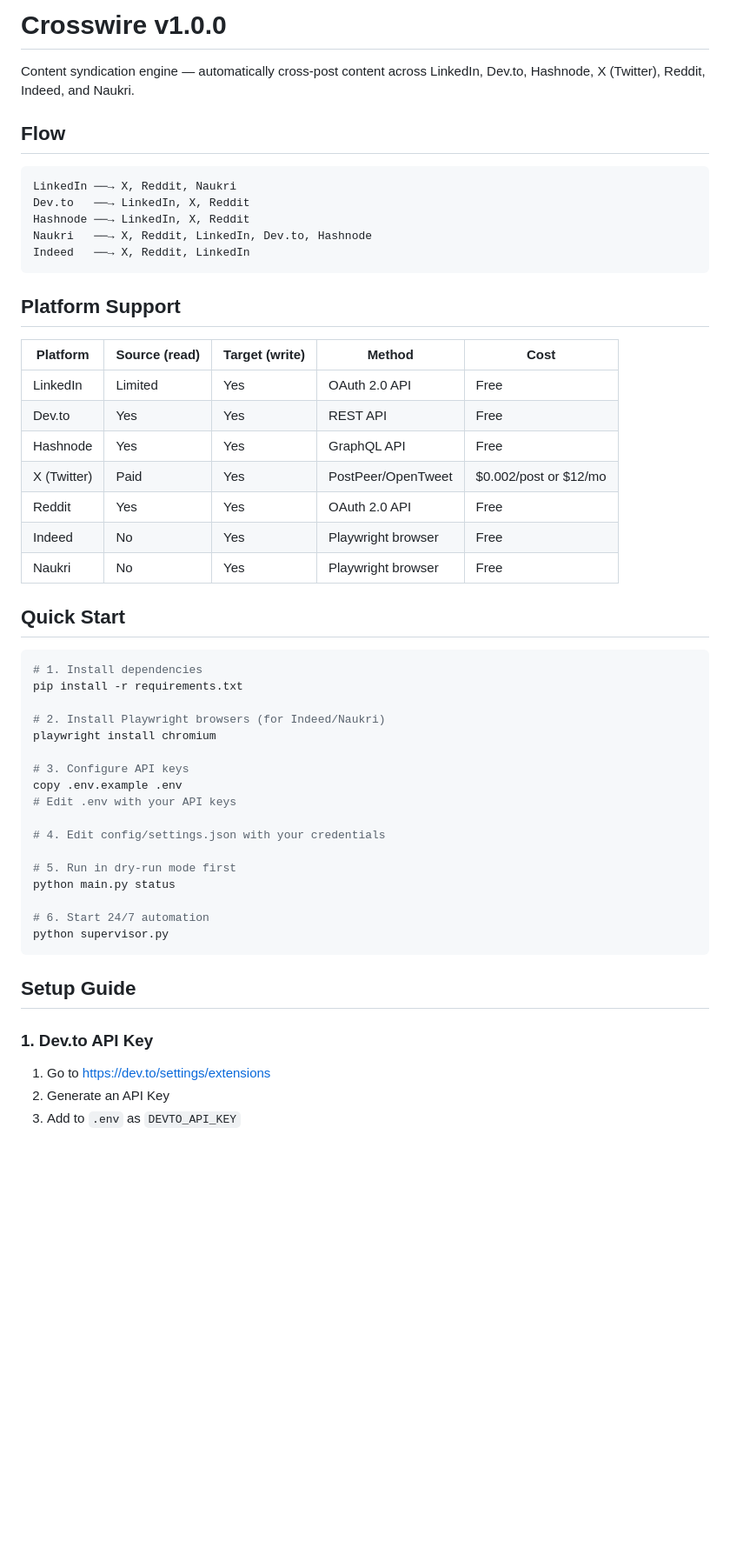
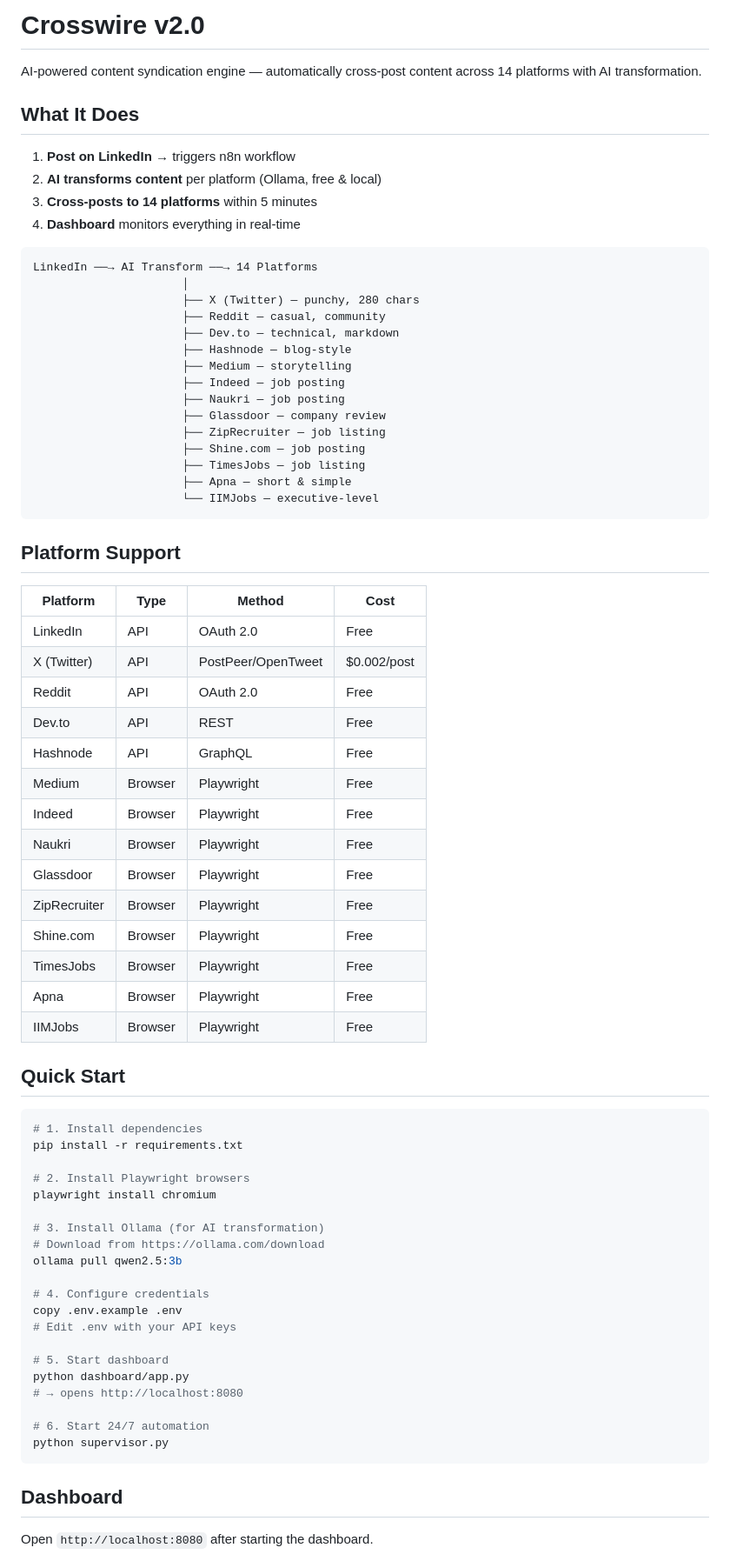
Before and after one commit to loisekk/crosswire, a Markdown page: README.md, the part around one of its changes. Shown at 87% size. Rendered like a GitHub page; blank space fills up the shorter version.

````diff
--- a/README.md
+++ b/README.md
@@ -1,28 +1,50 @@
-# Crosswire v1.0.0
+# Crosswire v2.0
 
-Content syndication engine — automatically cross-post content across LinkedIn, Dev.to, Hashnode, X (Twitter), Reddit, Indeed, and Naukri.
+AI-powered content syndication engine — automatically cross-post content across 14 platforms with AI transformation.
 
-## Flow
+## What It Does
+
+1. **Post on LinkedIn** → triggers n8n workflow
+2. **AI transforms content** per platform (Ollama, free & local)
+3. **Cross-posts to 14 platforms** within 5 minutes
+4. **Dashboard** monitors everything in real-time
 
 ```
-LinkedIn ──→ X, Reddit, Naukri
-Dev.to   ──→ LinkedIn, X, Reddit
-Hashnode ──→ LinkedIn, X, Reddit
-Naukri   ──→ X, Reddit, LinkedIn, Dev.to, Hashnode
-Indeed   ──→ X, Reddit, LinkedIn
+LinkedIn ──→ AI Transform ──→ 14 Platforms
+                      │
+                      ├── X (Twitter) — punchy, 280 chars
+                      ├── Reddit — casual, community
+                      ├── Dev.to — technical, markdown
+                      ├── Hashnode — blog-style
+                      ├── Medium — storytelling
+                      ├── Indeed — job posting
+                      ├── Naukri — job posting
+                      ├── Glassdoor — company review
+                      ├── ZipRecruiter — job listing
+                      ├── Shine.com — job posting
+                      ├── TimesJobs — job listing
+                      ├── Apna — short & simple
+                      └── IIMJobs — executive-level
 ```
 
 ## Platform Support
 
-| Platform | Source (read) | Target (write) | Method | Cost |
-|----------|--------------|----------------|--------|------|
-| LinkedIn | Limited | Yes | OAuth 2.0 API | Free |
-| Dev.to | Yes | Yes | REST API | Free |
-| Hashnode | Yes | Yes | GraphQL API | Free |
-| X (Twitter) | Paid | Yes | PostPeer/OpenTweet | $0.002/post or $12/mo |
-| Reddit | Yes | Yes | OAuth 2.0 API | Free |
-| Indeed | No | Yes | Playwright browser | Free |
-| Naukri | No | Yes | Playwright browser | Free |
+| Platform | Type | Method | Cost |
+|----------|------|--------|------|
+| LinkedIn | API | OAuth 2.0 | Free |
+| X (Twitter) | API | PostPeer/OpenTweet | $0.002/post |
+| Reddit | API | OAuth 2.0 | Free |
+| Dev.to | API | REST | Free |
+| Hashnode | API | GraphQL | Free |
+| Medium | Browser | Playwright | Free |
+| Indeed | Browser | Playwright | Free |
+| Naukri | Browser | Playwright | Free |
+| Glassdoor | Browser | Playwright | Free |
+| ZipRecruiter | Browser | Playwright | Free |
+| Shine.com | Browser | Playwright | Free |
+| TimesJobs | Browser | Playwright | Free |
+| Apna | Browser | Playwright | Free |
+| IIMJobs | Browser | Playwright | Free |
 
 ## Quick Start
 
@@ -30,26 +52,26 @@ Indeed   ──→ X, Reddit, LinkedIn
 # 1. Install dependencies
 pip install -r requirements.txt
 
-# 2. Install Playwright browsers (for Indeed/Naukri)
+# 2. Install Playwright browsers
 playwright install chromium
 
-# 3. Configure API keys
+# 3. Install Ollama (for AI transformation)
+# Download from https://ollama.com/download
+ollama pull qwen2.5:3b
+
+# 4. Configure credentials
 copy .env.example .env
 # Edit .env with your API keys
 
-# 4. Edit config/settings.json with your credentials
-
-# 5. Run in dry-run mode first
-python main.py status
+# 5. Start dashboard
+python dashboard/app.py
+# → opens http://localhost:8080
 
 # 6. Start 24/7 automation
 python supervisor.py
 ```
 
-## Setup Guide
+## Dashboard
 
-### 1. Dev.to API Key
-1. Go to https://dev.to/settings/extensions
-2. Generate an API Key
-3. Add to `.env` as `DEVTO_API_KEY`
+Open `http://localhost:8080` after starting the dashboard.
 
````
Also changed, not shown: other parts of README.md (+105 -119 lines), CHANGELOG.md (added, +53 -0 lines).
